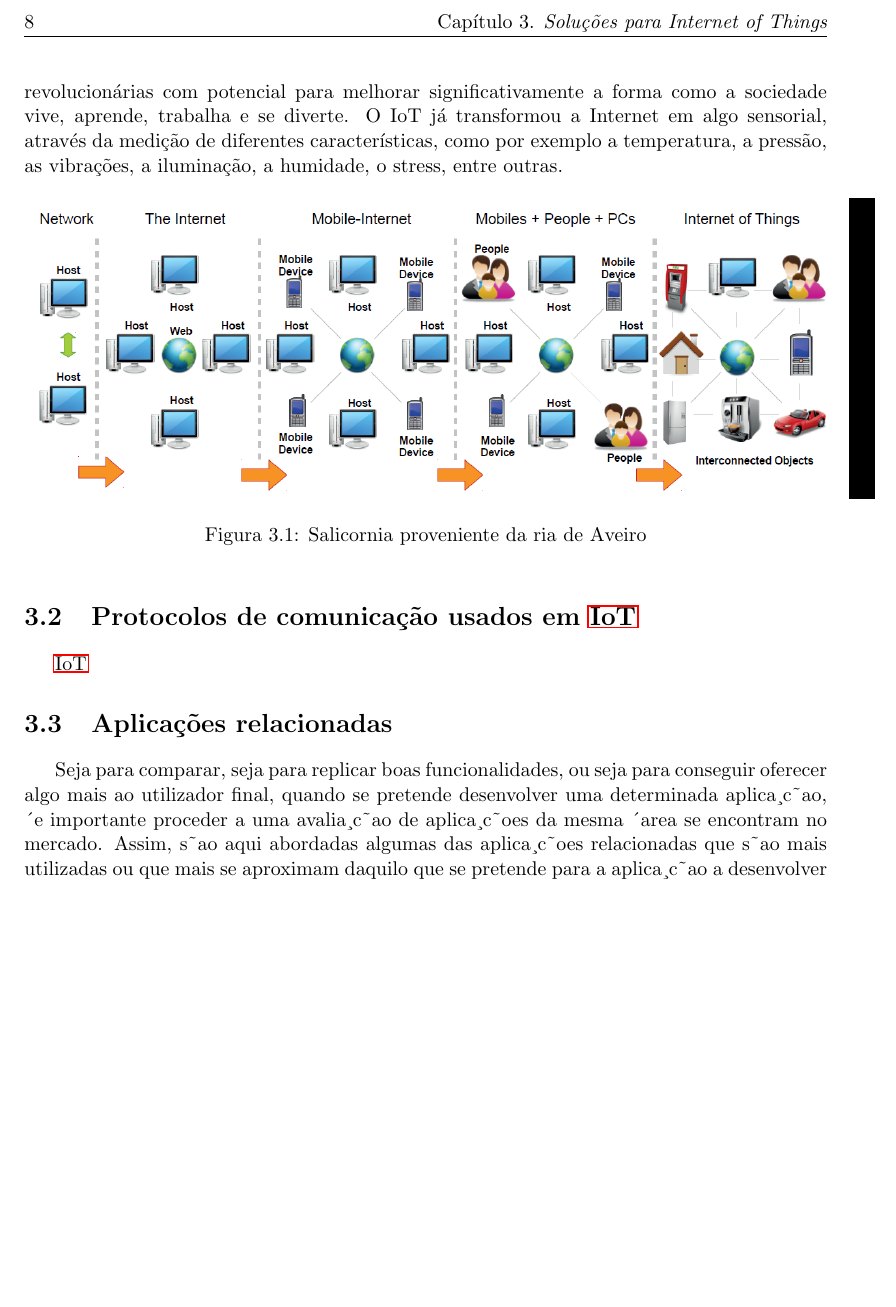
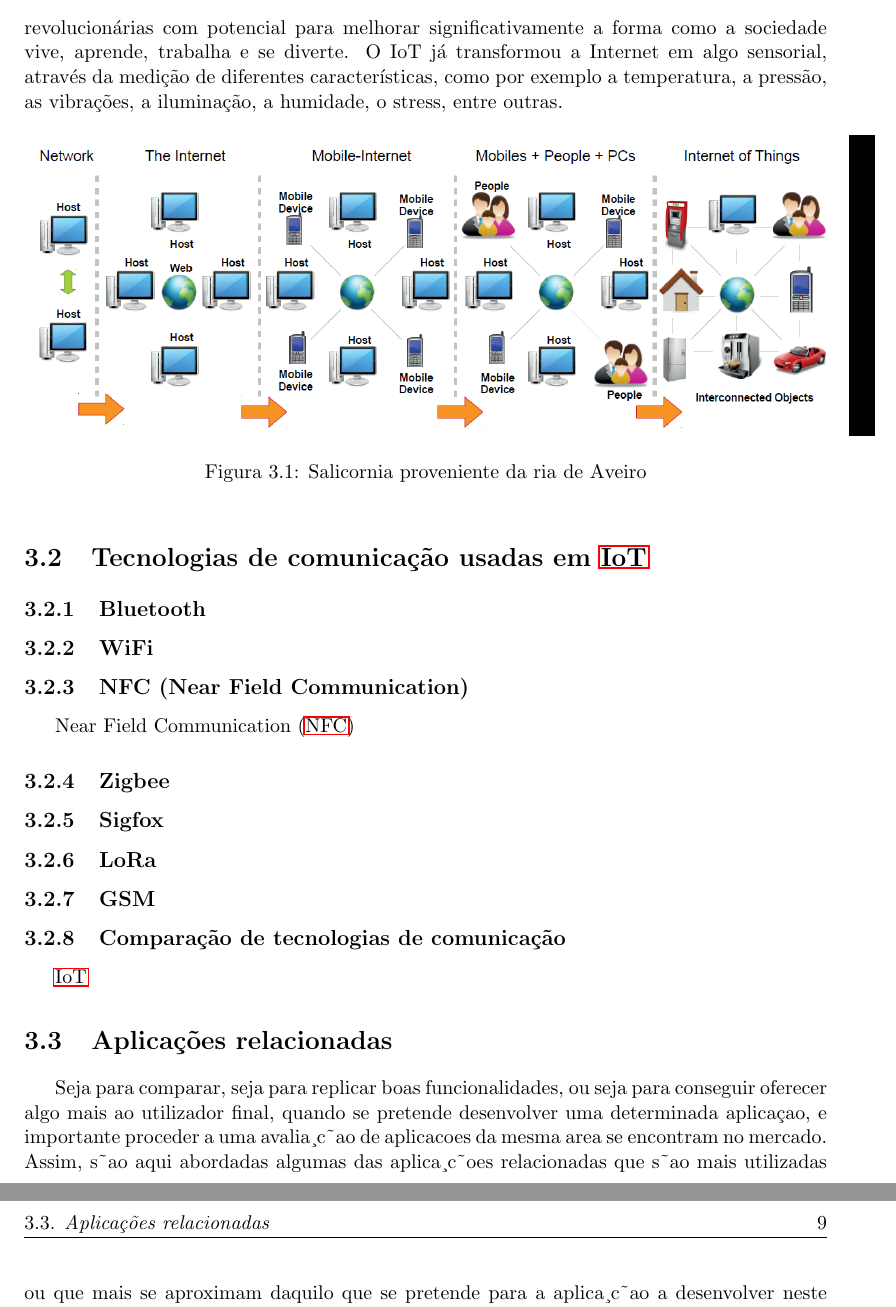
Before and after one commit to ruipoliveira/sali-report, a LaTeX thesis (example.tex, which reads texSource/chapter3.tex): part of page 30 of 42 before the commit and two parts of pages 30 and 31 of 44 after it, the two joined at a grey line, cut at the place of the change, the shorter picture padded with empty space. Compiled offline with pdfLaTeX.

Commit message:
up 05/02

```diff
--- a/texSource/chapter3.tex
+++ b/texSource/chapter3.tex
@@ -31,7 +31,35 @@ O aparecimento do IoT foi extraordinariamente importante já que se trata da pri
 
 
 
-\section{Protocolos de comunicação usados em \ac{IoT}}
+\section{Tecnologias de comunicação usadas em \ac{IoT}}
+
+
+\subsection{Bluetooth}
+
+\subsection{WiFi}
+
+
+\subsection{NFC (Near Field Communication)}
+
+\ac{NFC}
+
+
+\subsection{Zigbee}
+
+
+
+\subsection{Sigfox}
+
+\subsection{LoRa}
+
+
+\subsection{GSM}
+
+
+
+\subsection{Comparação de tecnologias de comunicação}
+
+
 
 
 
@@ -41,8 +69,8 @@ O aparecimento do IoT foi extraordinariamente importante já que se trata da pri
 \section{Aplicações relacionadas}
 
 Seja para comparar, seja para replicar boas funcionalidades, ou seja para conseguir oferecer
-algo mais ao utilizador final, quando se pretende desenvolver uma determinada aplica¸c˜ao, ´e
-importante proceder a uma avalia¸c˜ao de aplica¸c˜oes da mesma ´area se encontram no mercado.
+algo mais ao utilizador final, quando se pretende desenvolver uma determinada aplicaçao, e
+importante proceder a uma avalia¸c˜ao de aplicacoes da mesma area se encontram no mercado.
 Assim, s˜ao aqui abordadas algumas das aplica¸c˜oes relacionadas que s˜ao mais utilizadas ou
 que mais se aproximam daquilo que se pretende para a aplica¸c˜ao a desenvolver neste projeto,
 tendo em conta os diferentes sistemas operativos.
```
Also changed, not shown: texSource/acronyms.tex (+3 -1 lines), texSource/chapter4.tex (+1 -1 lines), texSource/chapter5.tex (+1 -1 lines), example.pdf, texSource/chapter3.tex (2 more changed lines), 12 other files.
